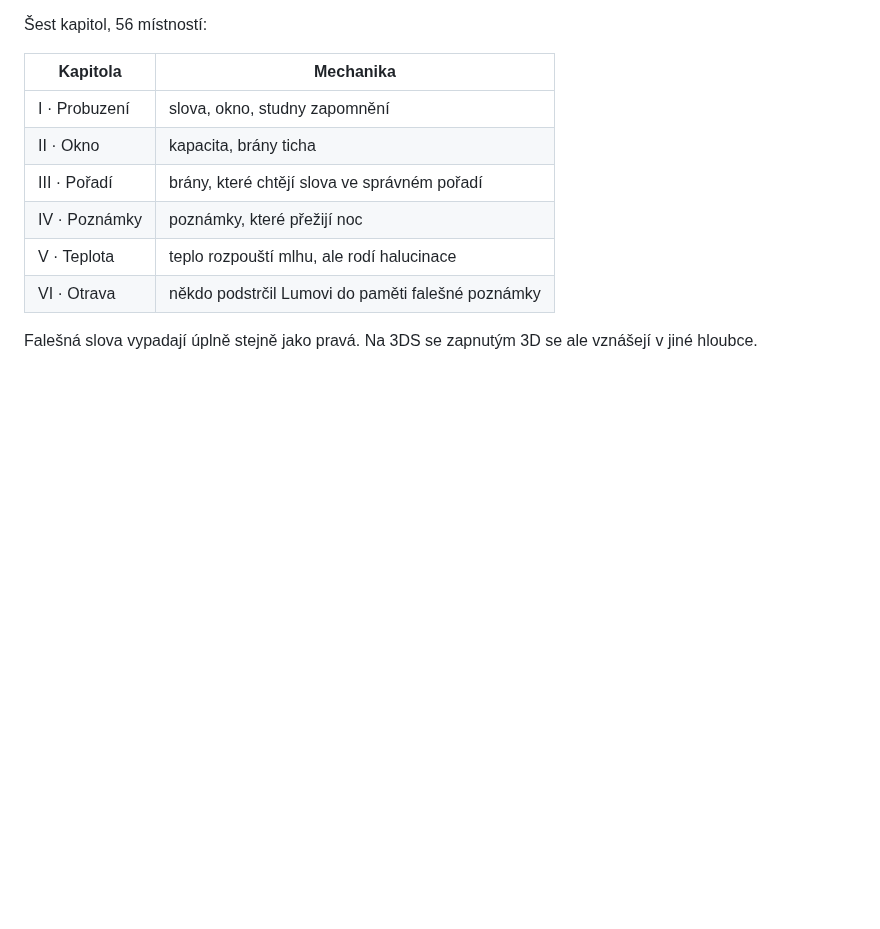
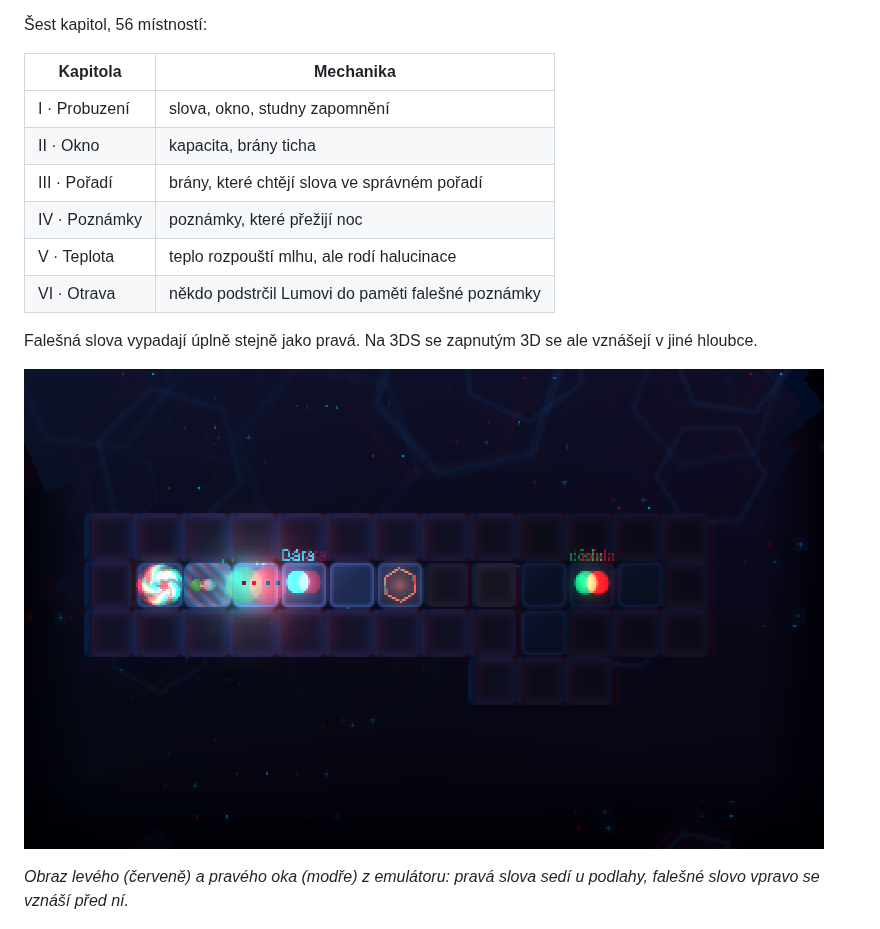
Before and after one commit to StepanMudra/okno, a Markdown page: README.md, the part around the change. Rendered like a GitHub page; pictures changed too: docs/img/anaglyph_3d.png (added); blank space fills up the shorter version.

Commit message:
README: anaglyph proving the 3D depth of fake words

```diff
--- a/README.md
+++ b/README.md
@@ -23,6 +23,10 @@ o slovo víc a to nejstarší zapomeneš.
 | VI · Otrava | někdo podstrčil Lumovi do paměti falešné poznámky |
 
 Falešná slova vypadají úplně stejně jako pravá. Na 3DS se zapnutým 3D se ale vznášejí v jiné hloubce.
+
+![Anaglyf obou očí: falešné slovo vpravo má rozdvojený obraz, vznáší se blíž k tobě](docs/img/anaglyph_3d.png)
+
+*Obraz levého (červeně) a pravého oka (modře) z emulátoru: pravá slova sedí u podlahy, falešné slovo vpravo se vznáší před ní.*
 
 ![Karta kapitoly](docs/img/chapter_card.png) ![Teplo](docs/img/room_heat.png)
 
```
